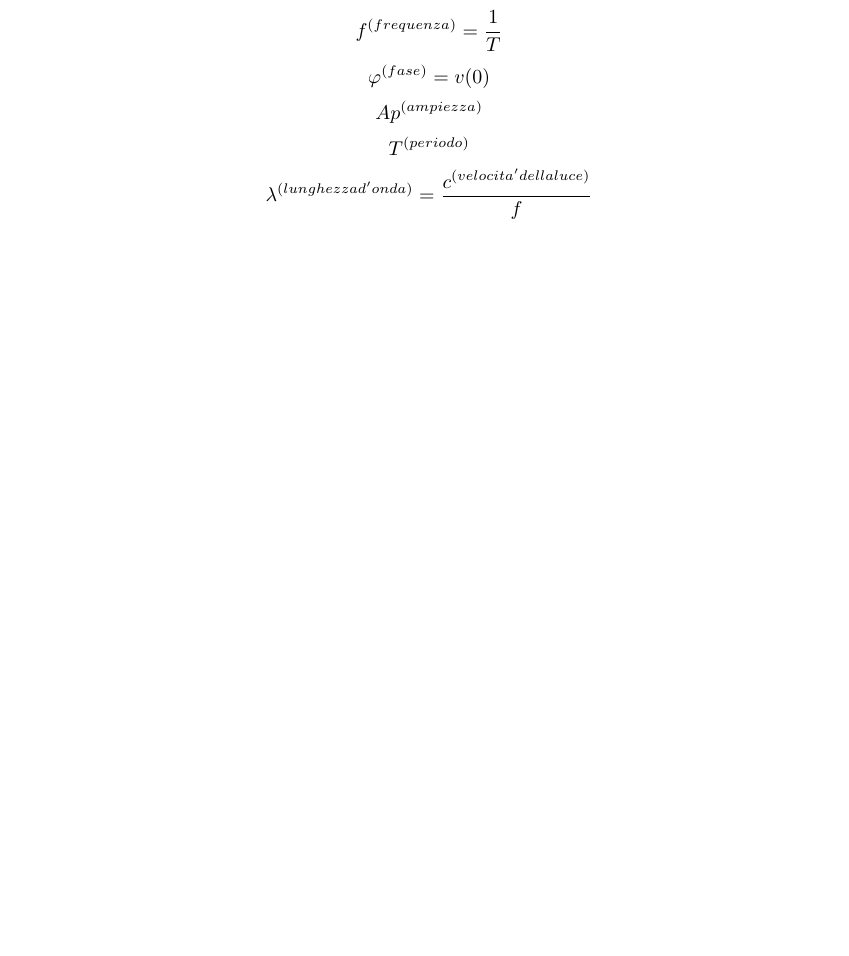
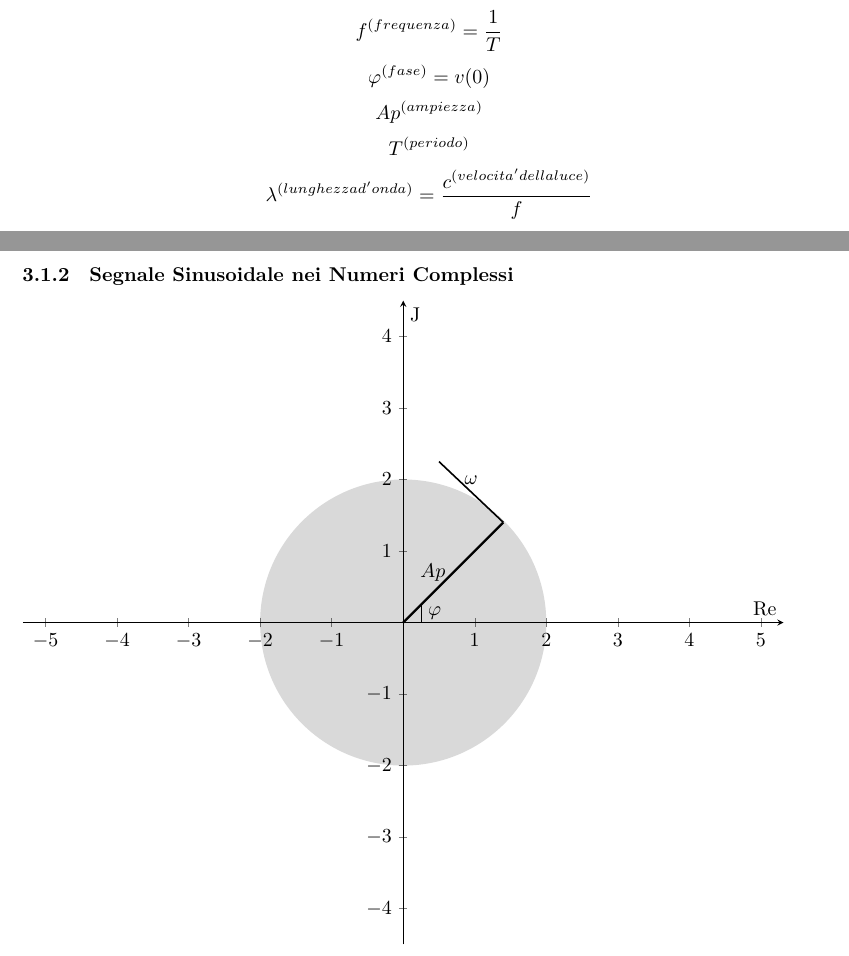
Before and after one commit to ZenT3600/appunti, a LaTeX document (Notes.tex): part of page 9 of 28 before the commit and two parts of pages 9 and 10 of 29 after it, the two joined at a grey line, cut so that both start at the same text, the shorter picture padded with empty space. Compiled offline with XeLaTeX.

Commit message:
Telecomunicazioni Segnalj sinusoidali nei numeri complessi

```diff
--- a/Notes.tex
+++ b/Notes.tex
@@ -379,6 +379,26 @@
     $$ Ap ^{(ampiezza)} $$
     $$ T ^{(periodo)} $$
     $$ \lambda ^{(lunghezza d'onda)} = \frac{c ^{(velocita' della luce)}}{f} $$
+
+    \subsubsection{Segnale Sinusoidale nei Numeri Complessi}
+    \begin{tikzpicture}
+	\begin{axis}[
+	    xmin=-4.5,
+	    xmax=4.5,
+	    ymin=-4.5,
+	    ymax=4.5,
+	    axis equal,
+	    axis lines=middle,
+	    xlabel=Re,
+	    ylabel=J,
+	    disabledatascaling
+	]
+	    \fill [opacity=0.15] (0,0) circle [radius=2];
+	    \draw [very thick] (axis cs:0,0) -- node [left]{$Ap$} (axis cs:1.4,1.4);
+	    \draw [thick] (axis cs:1.4,1.4) -- node [above]{$\omega$} (axis cs:0.5,2.25);
+	    \draw [] (axis cs:0.25,0) -- node [right]{$\varphi$} (axis cs:0.25,0.25);
+	\end{axis}
+    \end{tikzpicture}
   }
 
   \pagebreak
```
Also changed, not shown: Notes.pdf.
